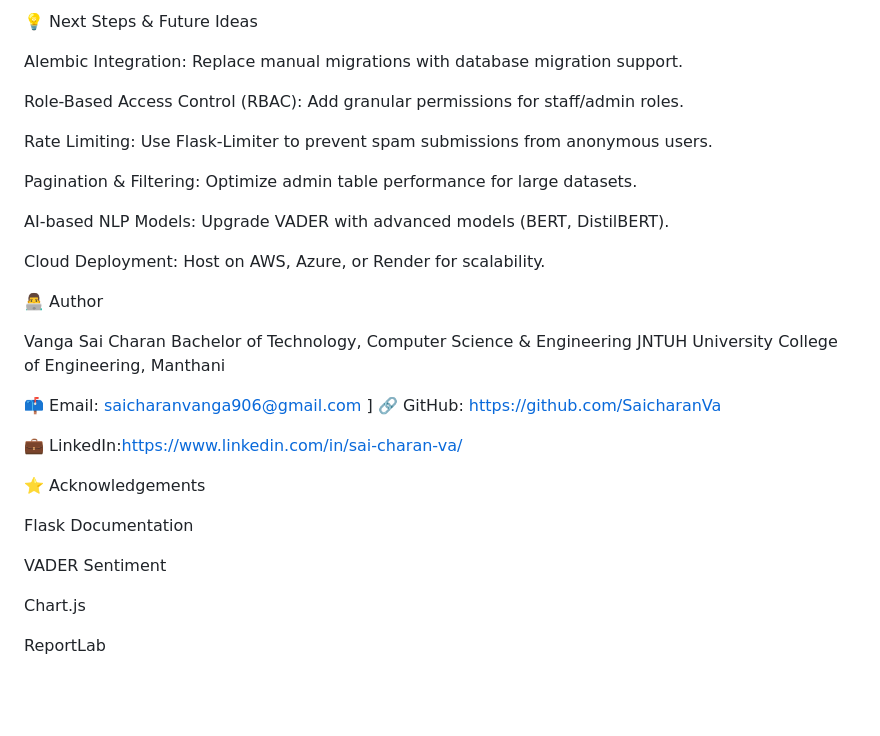
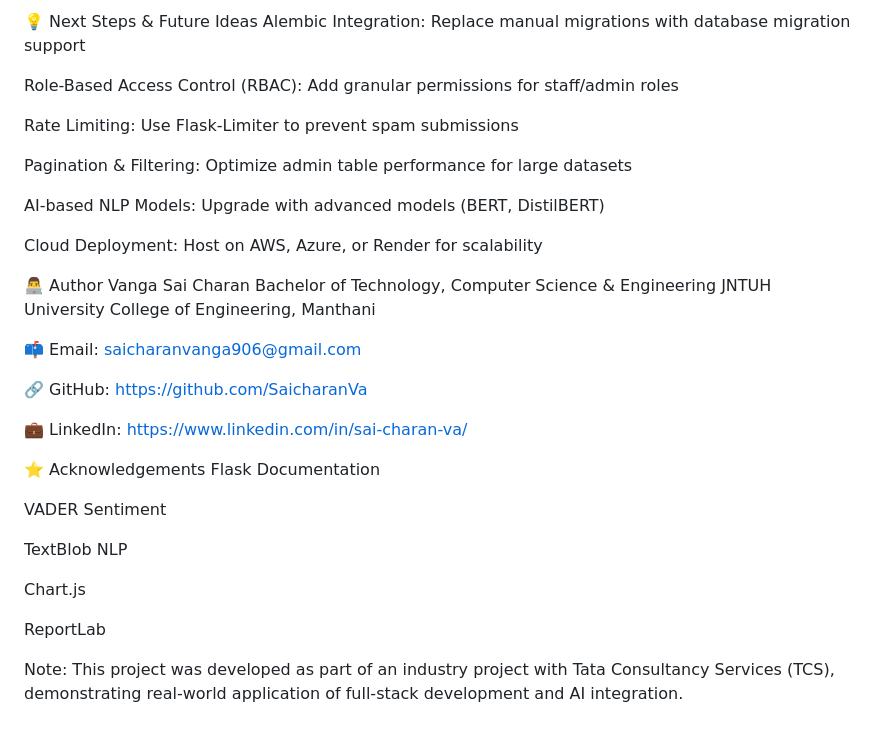
Before and after one commit to SaicharanVa/Smart_Feedback_Collection_Analysis, a Markdown page: README.md, the part around one of its changes. GitHub-like rendering; blank space fills up the shorter version.

```diff
--- a/README.md
+++ b/README.md
@@ -151,37 +140,37 @@ Report Generation → Export as CSV or PDF.
 
 💡 Next Steps & Future Ideas
+Alembic Integration: Replace manual migrations with database migration support
 
-Alembic Integration: Replace manual migrations with database migration support.
+Role-Based Access Control (RBAC): Add granular permissions for staff/admin roles
 
-Role-Based Access Control (RBAC): Add granular permissions for staff/admin roles.
+Rate Limiting: Use Flask-Limiter to prevent spam submissions
 
-Rate Limiting: Use Flask-Limiter to prevent spam submissions from anonymous users.
+Pagination & Filtering: Optimize admin table performance for large datasets
 
-Pagination & Filtering: Optimize admin table performance for large datasets.
+AI-based NLP Models: Upgrade with advanced models (BERT, DistilBERT)
 
-AI-based NLP Models: Upgrade VADER with advanced models (BERT, DistilBERT).
-
-Cloud Deployment: Host on AWS, Azure, or Render for scalability.
-
+Cloud Deployment: Host on AWS, Azure, or Render for scalability
 
 👨‍💻 Author
-
 Vanga Sai Charan
 Bachelor of Technology, Computer Science & Engineering
 JNTUH University College of Engineering, Manthani
 
 📫 Email: saicharanvanga906@gmail.com
-]
+
 🔗 GitHub: https://github.com/SaicharanVa
 
-💼 LinkedIn:https://www.linkedin.com/in/sai-charan-va/
+💼 LinkedIn: https://www.linkedin.com/in/sai-charan-va/
 
 ⭐ Acknowledgements
-
 Flask Documentation
 
 VADER Sentiment
 
+TextBlob NLP
+
 Chart.js
 
 ReportLab
+
+Note: This project was developed as part of an industry project with Tata Consultancy Services (TCS), demonstrating real-world application of full-stack development and AI integration.
```
Also changed, not shown: other parts of README.md (+42 -53 lines).
